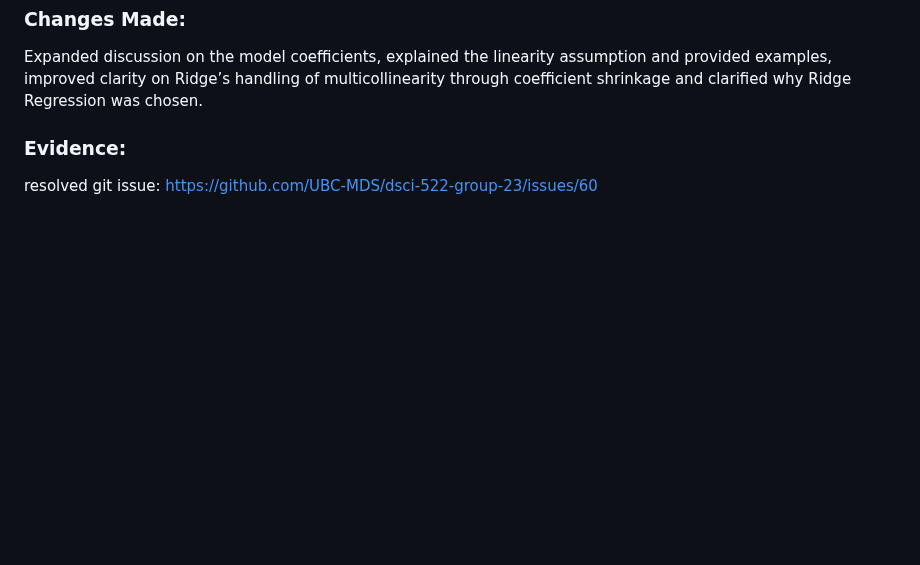
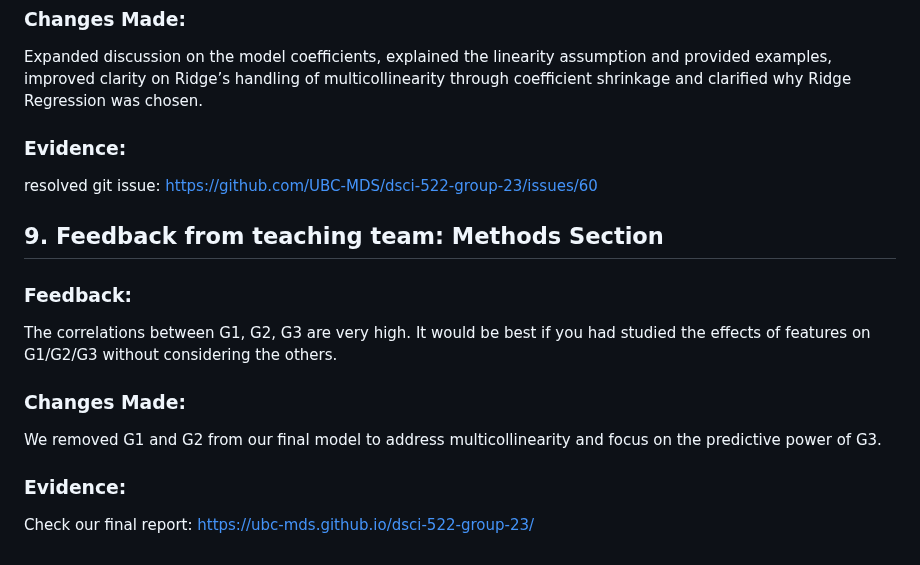
Before and after one commit to UBC-MDS/dsci-522-group-23, a Markdown page: CHANGELOG.md, the part around the change. GitHub-like rendering; blank space fills up the shorter version.

```diff
--- a/CHANGELOG.md
+++ b/CHANGELOG.md
@@ -70,3 +70,11 @@ The section lacked depth in explaining coefficients, model limitations, and the
 Expanded discussion on the model coefficients, explained the linearity assumption and provided examples, improved clarity on Ridge’s handling of multicollinearity through coefficient shrinkage and clarified why Ridge Regression was chosen.
 ### Evidence:
 resolved git issue: https://github.com/UBC-MDS/dsci-522-group-23/issues/60
+
+## 9. Feedback from teaching team: Methods Section
+### Feedback:
+The correlations between G1, G2, G3 are very high. It would be best if you had studied the effects of features on G1/G2/G3 without considering the others.
+### Changes Made:
+We removed G1 and G2 from our final model to address multicollinearity and focus on the predictive power of G3.
+### Evidence:
+Check our final report: https://ubc-mds.github.io/dsci-522-group-23/
```
